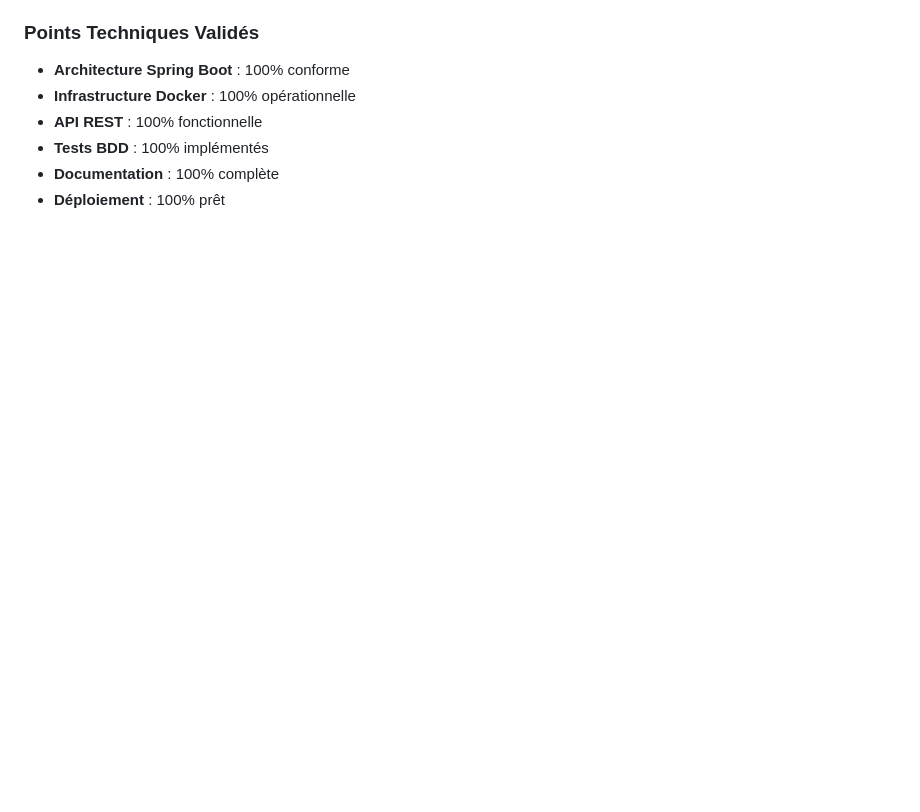
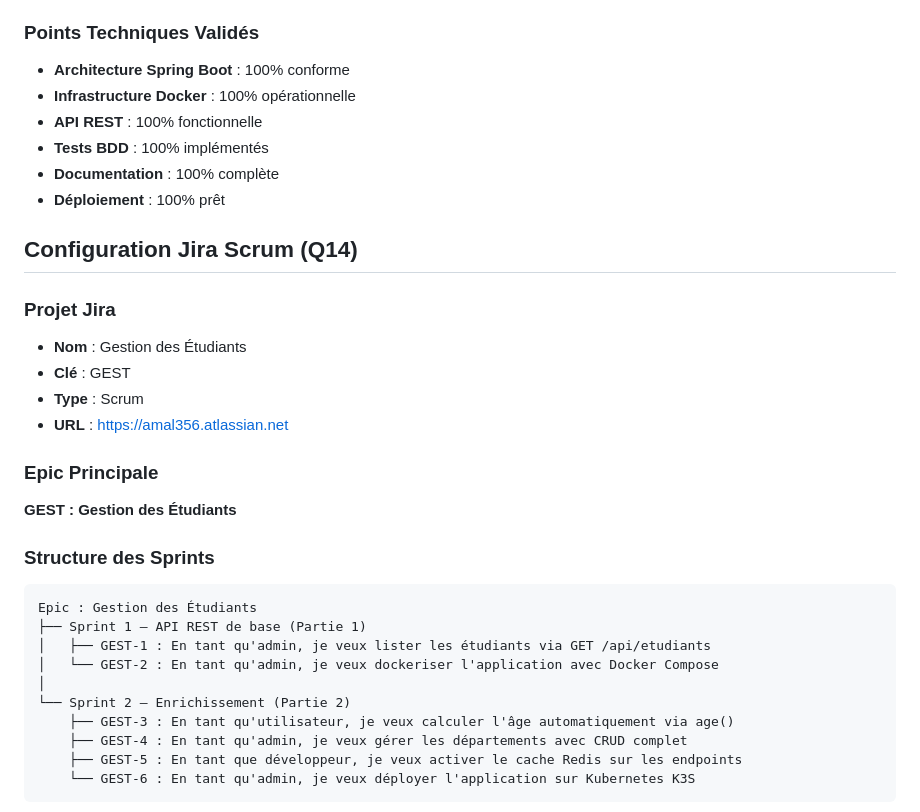
Before and after one commit to Amal356/API-REST-Spring-Boot-4-App-mobile, a Markdown page: README_DETAILLE.md, the part around the change printed below. GitHub-like rendering; blank space fills up the shorter version.

````diff
--- a/README_DETAILLE.md
+++ b/README_DETAILLE.md
@@ -284,3 +284,29 @@ git commit -m "GEST-004-008: création entité Departement et relation"
 - **Documentation** : 100% complète
 - **Déploiement** : 100% prêt
 
+## Configuration Jira Scrum (Q14)
+
+### Projet Jira
+- **Nom** : Gestion des Étudiants
+- **Clé** : GEST
+- **Type** : Scrum
+- **URL** : https://amal356.atlassian.net
+
+### Epic Principale
+**GEST : Gestion des Étudiants**
+
+### Structure des Sprints
+
+```
+Epic : Gestion des Étudiants
+├── Sprint 1 – API REST de base (Partie 1)
+│   ├── GEST-1 : En tant qu'admin, je veux lister les étudiants via GET /api/etudiants
+│   └── GEST-2 : En tant qu'admin, je veux dockeriser l'application avec Docker Compose
+│
+└── Sprint 2 – Enrichissement (Partie 2)
+    ├── GEST-3 : En tant qu'utilisateur, je veux calculer l'âge automatiquement via age()
+    ├── GEST-4 : En tant qu'admin, je veux gérer les départements avec CRUD complet
+    ├── GEST-5 : En tant que développeur, je veux activer le cache Redis sur les endpoints
+    └── GEST-6 : En tant qu'admin, je veux déployer l'application sur Kubernetes K3S
+```
+
````
Also changed, not shown: other parts of README_DETAILLE.md (+14 -0 lines), jira-board.png (added).
